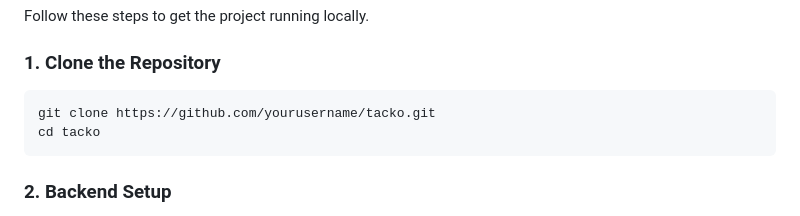
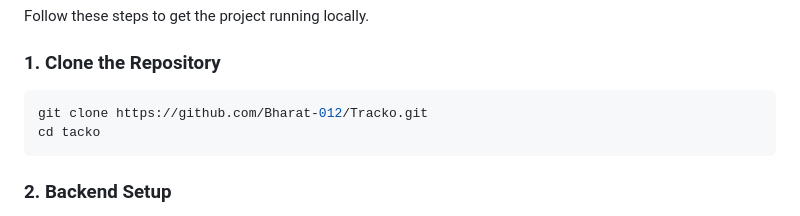
Before and after one commit to Bharat-012/Tracko, a Markdown page: README.md, the part around the change. GitHub-like rendering.

````diff
--- a/README.md
+++ b/README.md
@@ -27,7 +27,7 @@ Follow these steps to get the project running locally.
 
 ### 1. Clone the Repository
 ```bash
-git clone https://github.com/yourusername/tacko.git
+git clone https://github.com/Bharat-012/Tracko.git
 cd tacko
 ```
 
````
